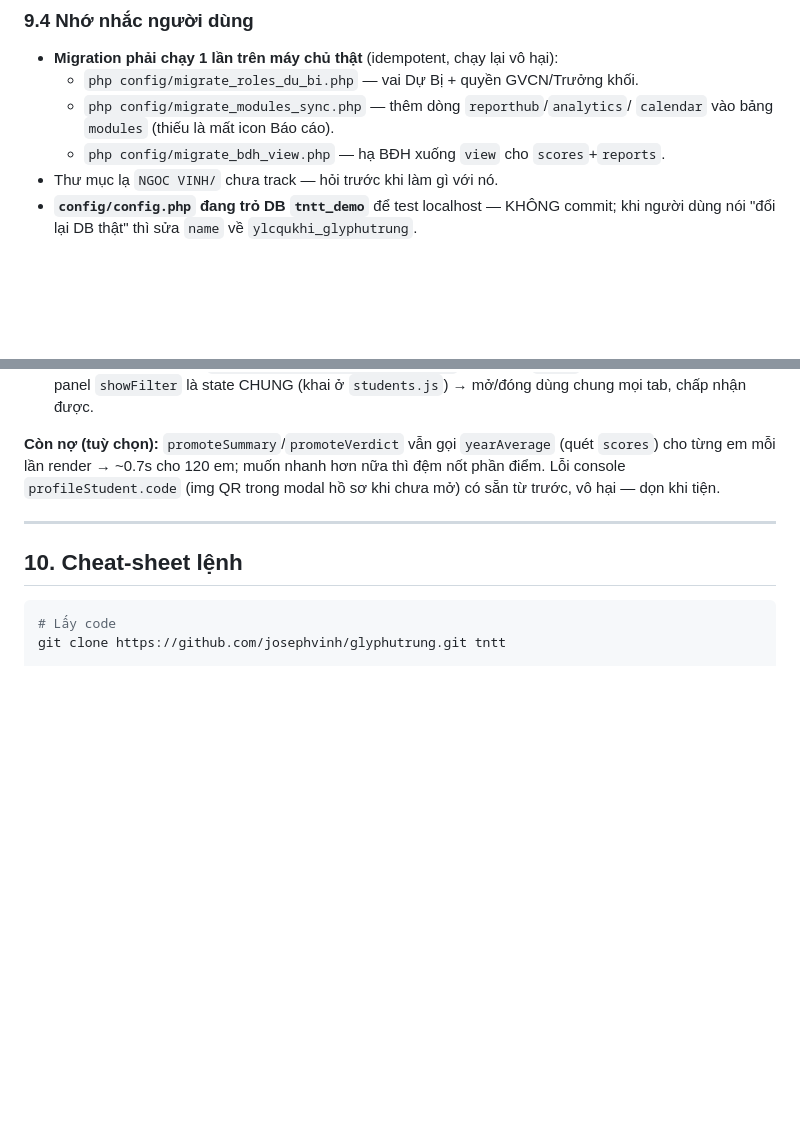
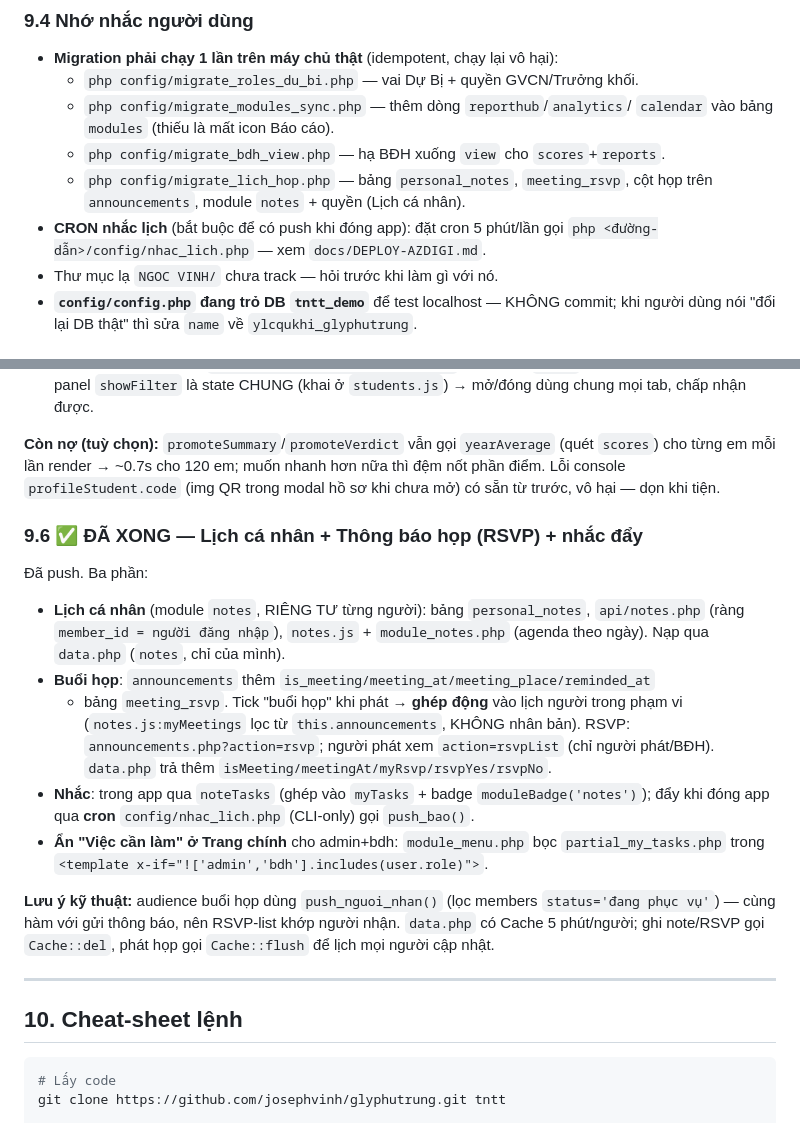
Before and after one commit to josephvinh/glyphutrung, a Markdown page: docs/HANDOFF.md, 2 parts joined by grey strips. Rendered like a GitHub page; blank space fills up the shorter version.

Commit message:
docs: HANDOFF + DEPLOY — Lịch cá nhân/họp, migration & cron nhắc lịch
- HANDOFF 9.6: mô tả module notes + buổi họp RSVP + cơ chế nhắc; thêm
  migrate_lich_hop.php và cron vào danh sách phải chạy trên máy chủ thật.
- DEPLOY Phụ lục C: hướng dẫn đặt cron 5 phút gọi config/nhac_lich.php.

Co-Authored-By: Claude Opus 4.8 <noreply@anthropic.com>

```diff
--- a/docs/HANDOFF.md
+++ b/docs/HANDOFF.md
@@ -264,6 +264,10 @@ Kiểm chứng nhanh: `grep reporthub core.js` (có), thanh dưới 5 tab, `modu
   - `php config/migrate_modules_sync.php` — thêm dòng `reporthub`/`analytics`/
     `calendar` vào bảng `modules` (thiếu là mất icon Báo cáo).
   - `php config/migrate_bdh_view.php` — hạ BĐH xuống `view` cho `scores`+`reports`.
+  - `php config/migrate_lich_hop.php` — bảng `personal_notes`, `meeting_rsvp`,
+    cột họp trên `announcements`, module `notes` + quyền (Lịch cá nhân).
+- **CRON nhắc lịch** (bắt buộc để có push khi đóng app): đặt cron 5 phút/lần
+  gọi `php <đường-dẫn>/config/nhac_lich.php` — xem `docs/DEPLOY-AZDIGI.md`.
 - Thư mục lạ `NGOC VINH/` chưa track — hỏi trước khi làm gì với nó.
 - **`config/config.php` đang trỏ DB `tntt_demo`** để test localhost — KHÔNG commit;
   khi người dùng nói "đổi lại DB thật" thì sửa `name` về `ylcqukhi_glyphutrung`.
@@ -299,6 +303,26 @@ Partial tự `unset` biến sau khi include. Cờ mở panel `showFilter` là st
 (quét `scores`) cho từng em mỗi lần render → ~0.7s cho 120 em; muốn nhanh hơn nữa
 thì đệm nốt phần điểm. Lỗi console `profileStudent.code` (img QR trong modal hồ sơ
 khi chưa mở) có sẵn từ trước, vô hại — dọn khi tiện.
+
+### 9.6 ✅ ĐÃ XONG — Lịch cá nhân + Thông báo họp (RSVP) + nhắc đẩy
+Đã push. Ba phần:
+- **Lịch cá nhân** (module `notes`, RIÊNG TƯ từng người): bảng `personal_notes`,
+  `api/notes.php` (ràng `member_id = người đăng nhập`), `notes.js` + `module_notes.php`
+  (agenda theo ngày). Nạp qua `data.php` (`notes`, chỉ của mình).
+- **Buổi họp**: `announcements` thêm `is_meeting/meeting_at/meeting_place/reminded_at`
+  + bảng `meeting_rsvp`. Tick "buổi họp" khi phát → **ghép động** vào lịch người
+  trong phạm vi (`notes.js:myMeetings` lọc từ `this.announcements`, KHÔNG nhân bản).
+  RSVP: `announcements.php?action=rsvp`; người phát xem `action=rsvpList`
+  (chỉ người phát/BĐH). `data.php` trả thêm `isMeeting/meetingAt/myRsvp/rsvpYes/rsvpNo`.
+- **Nhắc**: trong app qua `noteTasks` (ghép vào `myTasks` + badge `moduleBadge('notes')`);
+  đẩy khi đóng app qua **cron** `config/nhac_lich.php` (CLI-only) gọi `push_bao()`.
+- **Ẩn "Việc cần làm" ở Trang chính** cho admin+bdh: `module_menu.php` bọc
+  `partial_my_tasks.php` trong `<template x-if="!['admin','bdh'].includes(user.role)">`.
+
+**Lưu ý kỹ thuật:** audience buổi họp dùng `push_nguoi_nhan()` (lọc members
+`status='đang phục vụ'`) — cùng hàm với gửi thông báo, nên RSVP-list khớp người
+nhận. `data.php` có Cache 5 phút/người; ghi note/RSVP gọi `Cache::del`, phát họp
+gọi `Cache::flush` để lịch mọi người cập nhật.
 
 ---
 
```
Also changed, not shown: docs/DEPLOY-AZDIGI.md (+16 -0 lines).
